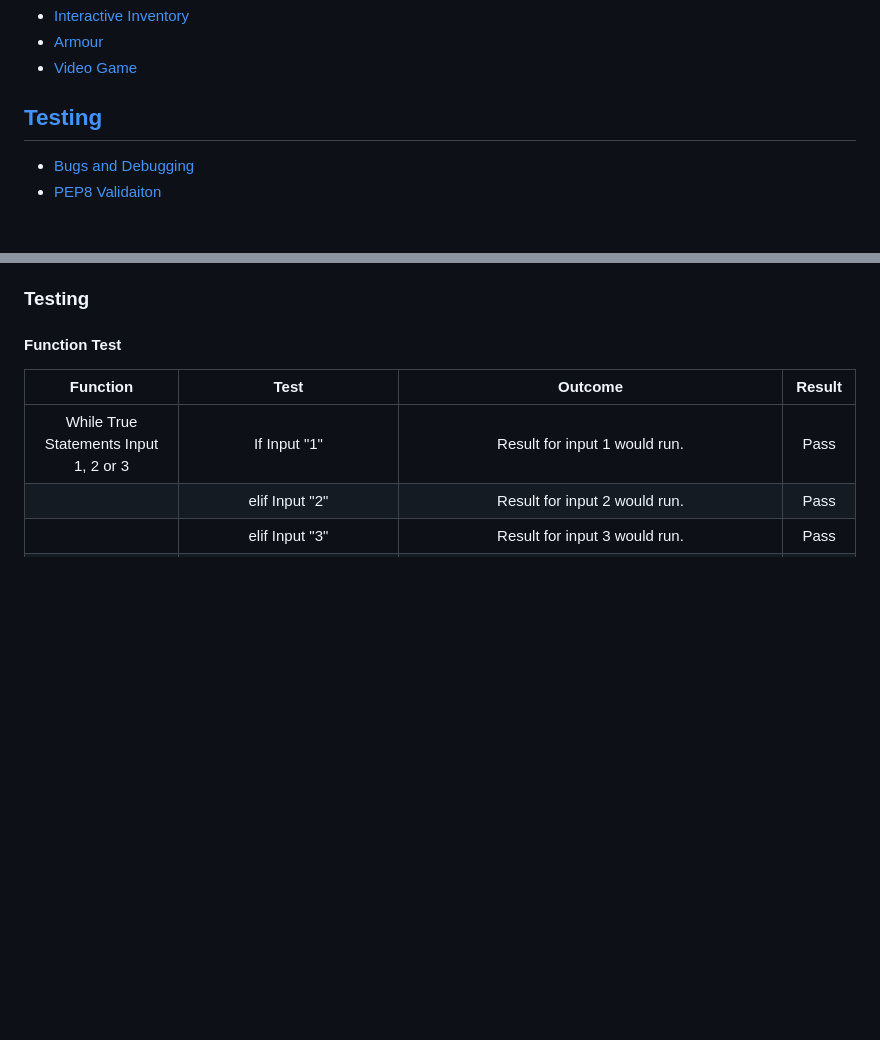
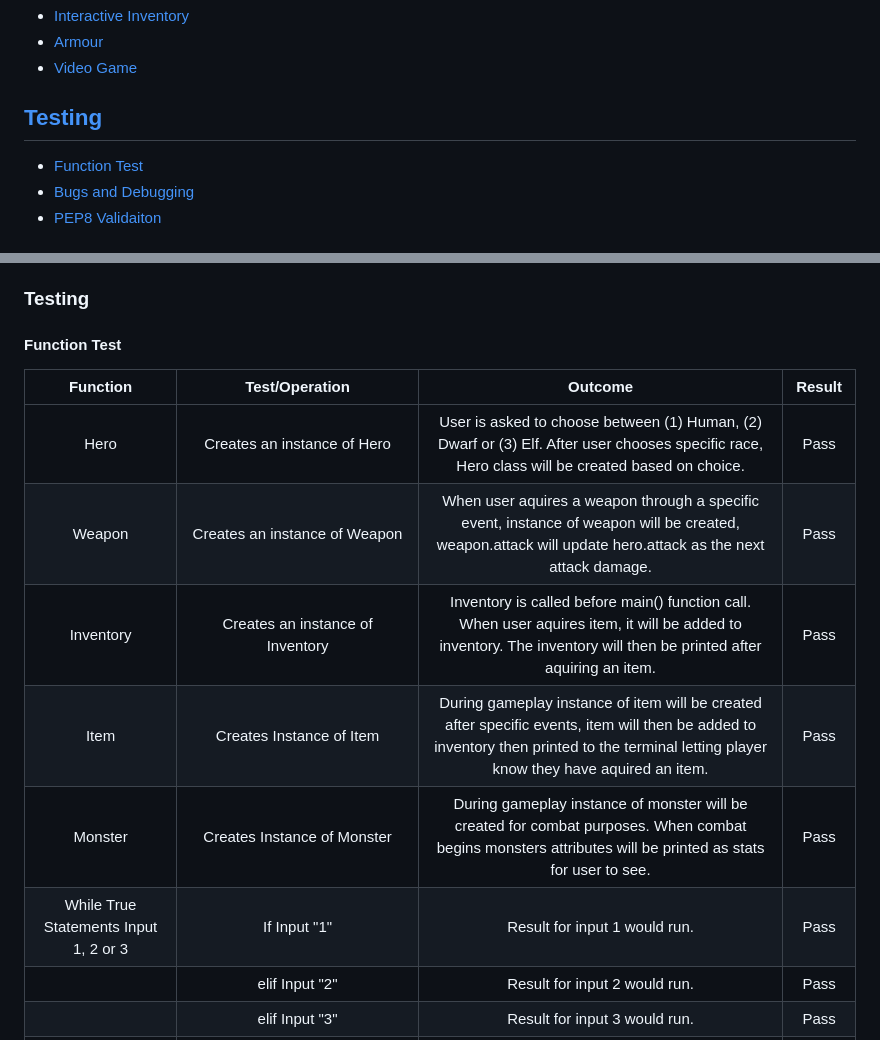
Before and after one commit to whelew/rollpg, a Markdown page: README.md, 2 parts joined by grey strips. Rendered like a GitHub page; blank space fills up the shorter version.

Commit message:
Updated README, Content added to function test table.

```diff
--- a/README.md
+++ b/README.md
@@ -36,6 +36,7 @@ A Python terminal based Role Playing Game (RPG).
 
 ## [Testing](#testing-1)
 
+- [Function Test](#function-test)
 - [Bugs and Debugging](#bugs-and-debugging)
 - [PEP8 Validaiton](#pep8---validator)
 
@@ -212,8 +213,13 @@ return new_damage #return 3 instead of 5
 
 #### Function Test
 
-|Function  |Test      |Outcome	|Result |
+|Function  |Test/Operation      |Outcome	|Result |
 |:-------:|:--------:|:--------:|:--------:|
+|Hero|Creates an instance of Hero|User is asked to choose between (1) Human, (2) Dwarf or (3) Elf. After user chooses specific race, Hero class will be created based on choice.|Pass|
+|Weapon|Creates an instance of Weapon|When user aquires a weapon through a specific event, instance of weapon will be created, weapon.attack will update hero.attack as the next attack damage.|Pass|
+|Inventory|Creates an instance of Inventory|Inventory is called before main() function call. When user aquires item, it will be added to inventory. The inventory will then be printed after aquiring an item.|Pass|
+|Item|Creates Instance of Item|During gameplay instance of item will be created after specific events, item will then be added to inventory then printed to the terminal letting player know they have aquired an item.|Pass|
+|Monster|Creates Instance of Monster|During gameplay instance of monster will be created for combat purposes. When combat begins monsters attributes will be printed as stats for user to see.|Pass|
 |While True Statements Input 1, 2 or 3|If Input "1"|Result for input 1 would run.|Pass|
 ||elif Input "2"|Result for input 2 would run.|Pass|
 ||elif Input "3"|Result for input 3 would run.|Pass|
```
